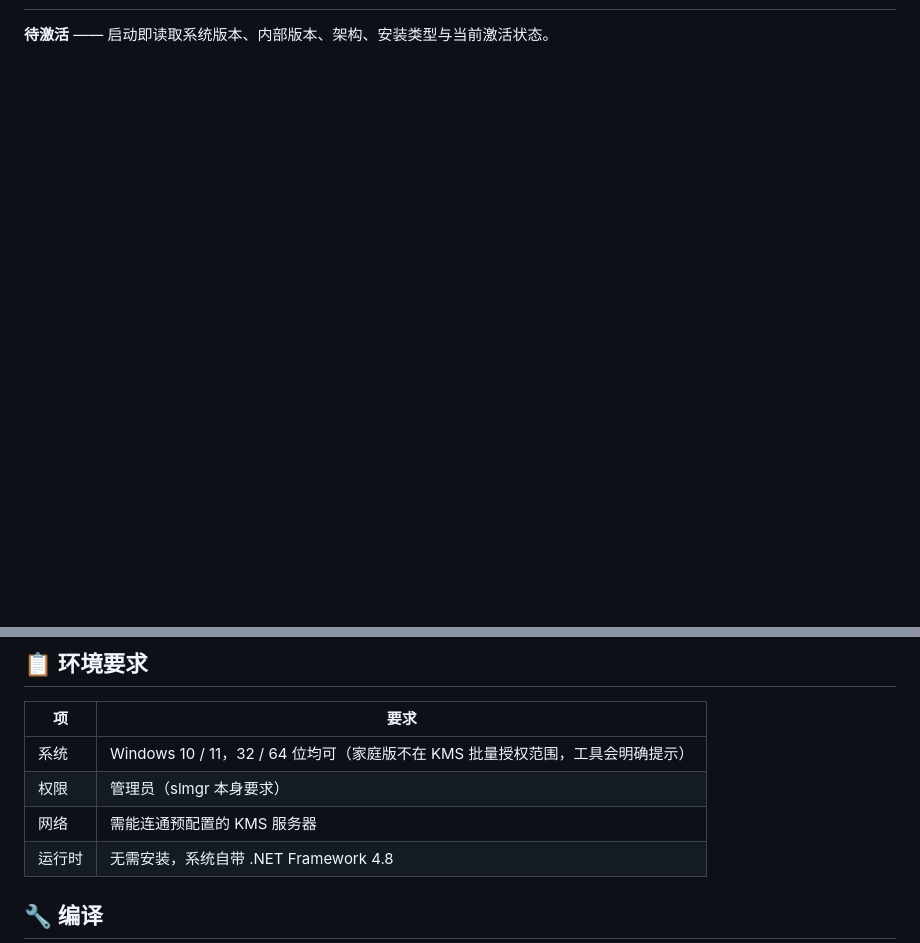
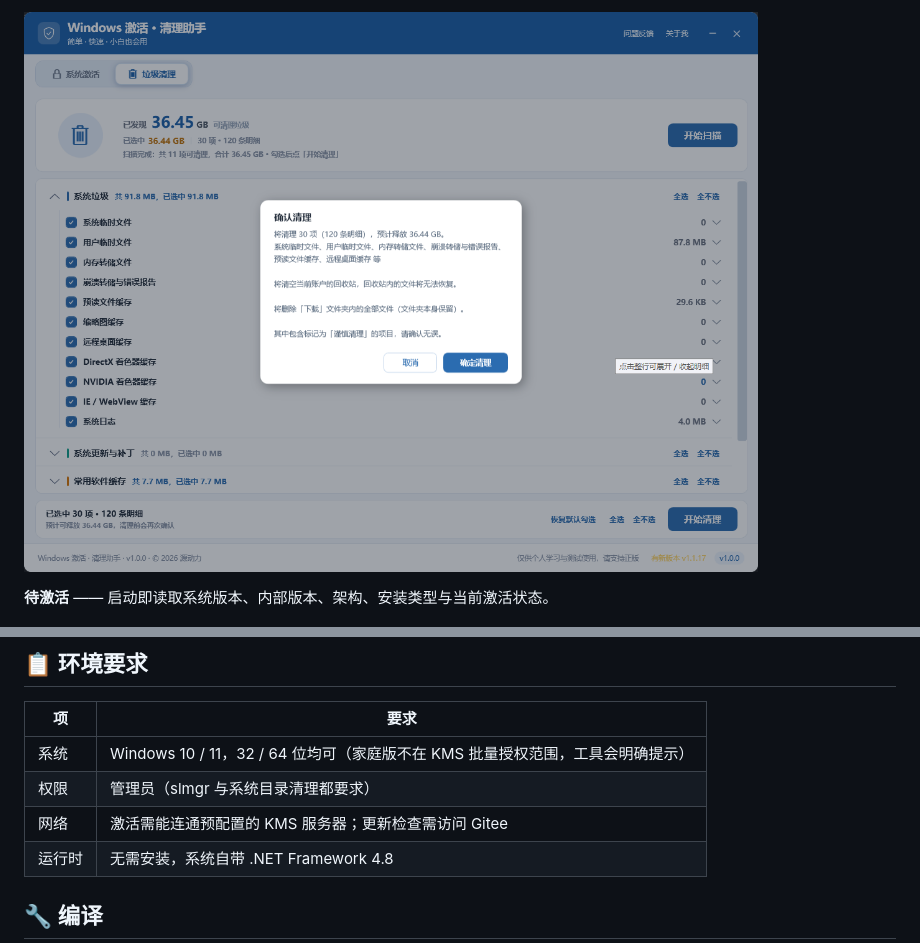
Before and after one commit to lixiaoliyubo/windows-activation-helper, a Markdown page: README.md, 2 parts joined by grey strips. Rendered like a GitHub page; pictures changed too: screenshot/cleanup-confirm.png (added); blank space fills up the shorter version.

Commit message:
docs: 更新 README，补充清理功能说明与演示/扫描/清单/确认截图

```diff
--- a/README.md
+++ b/README.md
@@ -30,3 +61,4 @@
+![清理前确认](screenshot/cleanup-confirm.png)
 
 **待激活** —— 启动即读取系统版本、内部版本、架构、安装类型与当前激活状态。
 
@@ -45,8 +77,8 @@
 | 项 | 要求 |
 |---|---|
 | 系统 | Windows 10 / 11，32 / 64 位均可（家庭版不在 KMS 批量授权范围，工具会明确提示） |
-| 权限 | 管理员（slmgr 本身要求） |
-| 网络 | 需能连通预配置的 KMS 服务器 |
+| 权限 | 管理员（slmgr 与系统目录清理都要求） |
+| 网络 | 激活需能连通预配置的 KMS 服务器；更新检查需访问 Gitee |
 | 运行时 | 无需安装，系统自带 .NET Framework 4.8 |
 
 ## 🔧 编译
```
Also changed, not shown: other parts of README.md (+45 -11 lines), screenshot/cleanup-demo.gif (added), screenshot/cleanup-list.png (added), screenshot/cleanup-scanning.png (added).
